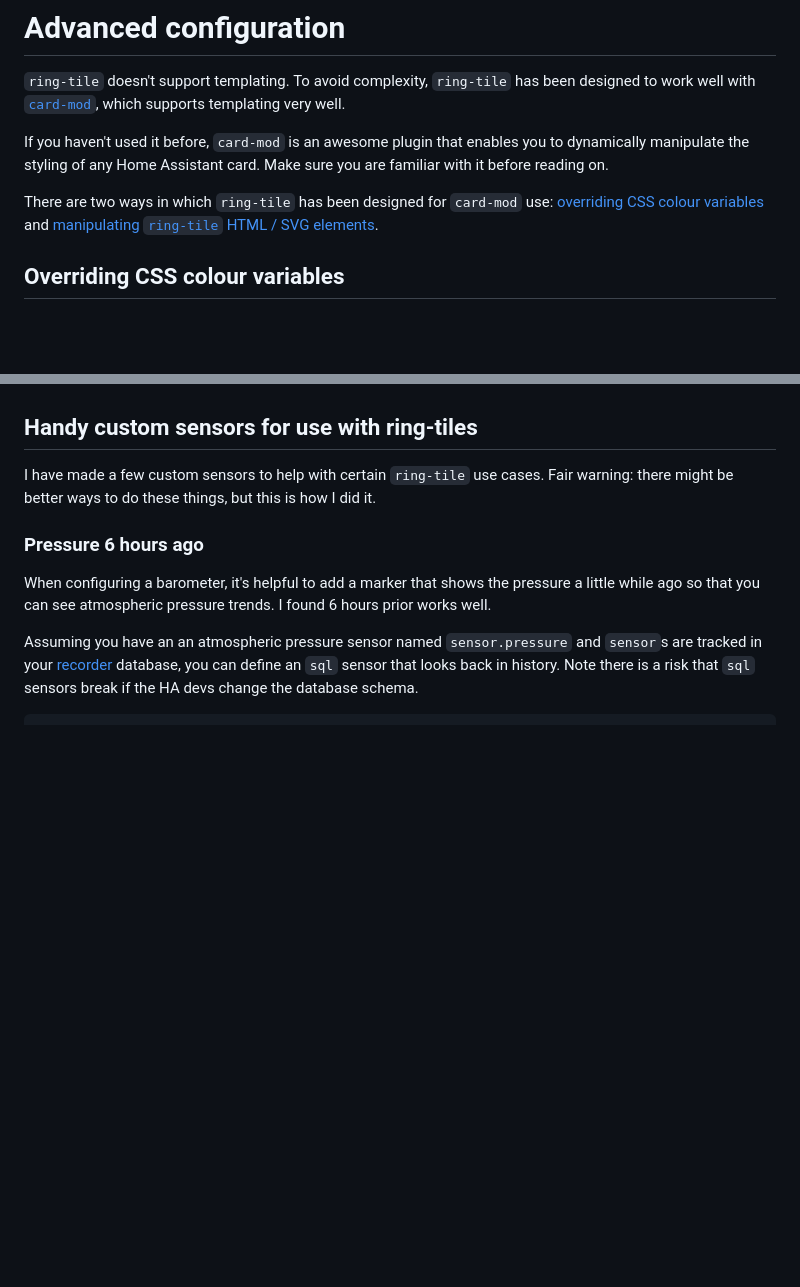
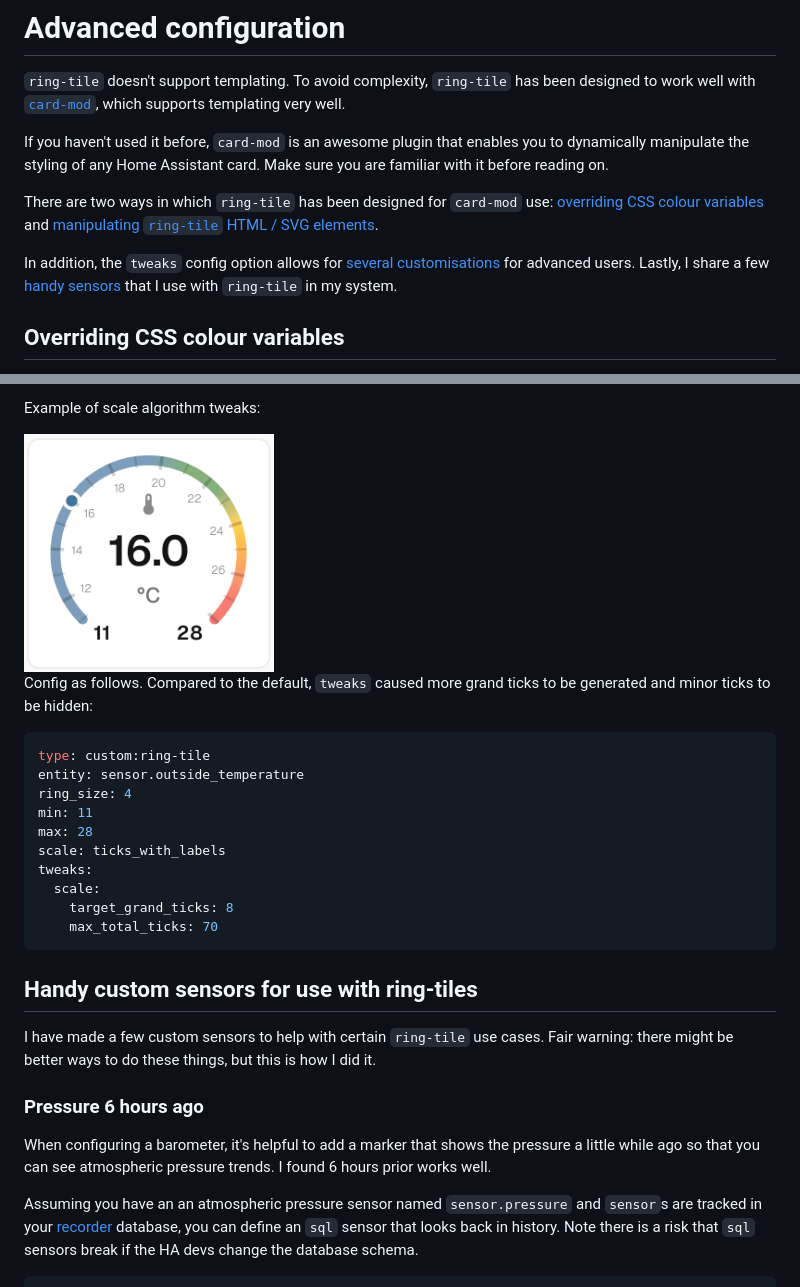
Before and after one commit to neponn/ring-tile-card, a Markdown page: docs/advanced.md, 2 parts joined by grey strips. Rendered like a GitHub page; pictures changed too: docs/img/ad-scale-tweaks.png (added); blank space fills up the shorter version.

````diff
--- a/docs/advanced.md
+++ b/docs/advanced.md
@@ -7,6 +7,8 @@
 If you haven't used it before, `card-mod` is an awesome plugin that enables you to dynamically manipulate the styling of any Home Assistant card. Make sure you are familiar with it before reading on.
 
 There are two ways in which `ring-tile` has been designed for `card-mod` use: [overriding CSS colour variables](#overriding-css-colour-variables) and [manipulating `ring-tile` HTML / SVG elements](#manipulating-ring-tile-html--svg-elements).
+
+In addition, the `tweaks` config option allows for [several customisations](#additional-tweaks-customisations) for advanced users. Lastly, I share a few [handy sensors](#handy-custom-sensors-for-use-with-ring-tiles) that I use with `ring-tile` in my system.
 
 ## Overriding CSS colour variables
 
@@ -184,3 +215,22 @@ The easiest way to find your way around the DOM is to use a browser inspector (F
+Example of scale algorithm tweaks:
+
+<img src="img/ad-scale-tweaks.png" width="250">
+
+Config as follows. Compared to the default, `tweaks` caused more grand ticks to be generated and minor ticks to be hidden:
+
+```yaml
+type: custom:ring-tile
+entity: sensor.outside_temperature
+ring_size: 4
+min: 11
+max: 28
+scale: ticks_with_labels
+tweaks:
+  scale:
+    target_grand_ticks: 8
+    max_total_ticks: 70
+```
+
 ## Handy custom sensors for use with ring-tiles
 
 I have made a few custom sensors to help with certain `ring-tile` use cases. Fair warning: there might be better ways to do these things, but this is how I did it.
````
Also changed, not shown: other parts of docs/advanced.md (+35 -6 lines), 3 other files.
